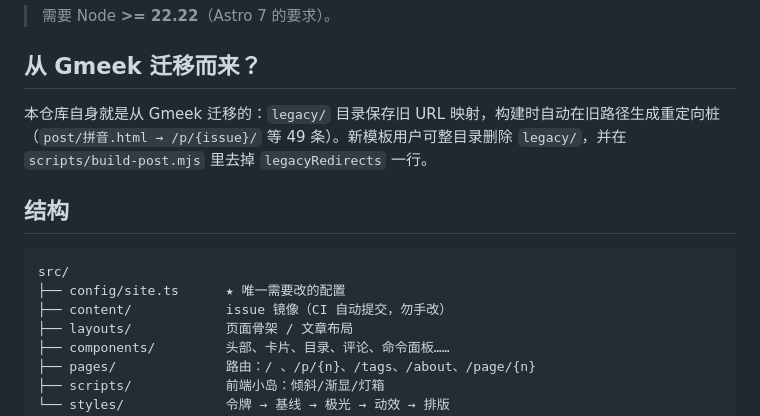
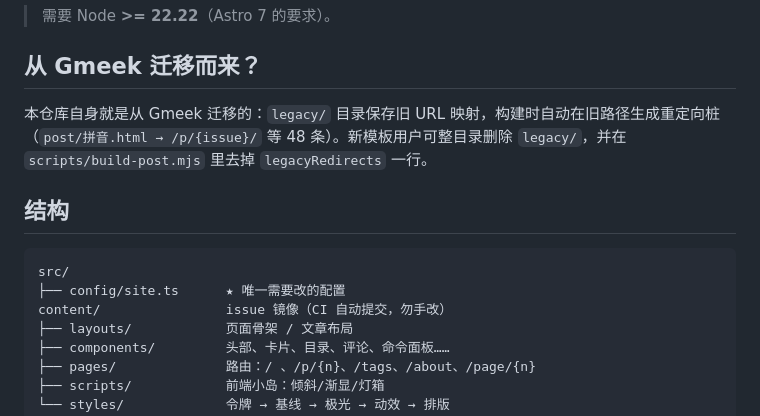
Before and after one commit to tiengming/tiengming.github.io, a Markdown page: README.md, the part around the change. GitHub-like rendering.

Commit message:
docs: 不提交实施计划；修正 README 两处旧描述与 spec 状态

````diff
--- a/README.md
+++ b/README.md
@@ -87,14 +87,14 @@ npm test           # 同步/重定向/懒加载脚本的单元测试
 
 ## 从 Gmeek 迁移而来？
 
-本仓库自身就是从 Gmeek 迁移的：`legacy/` 目录保存旧 URL 映射，构建时自动在旧路径生成重定向桩（`post/拼音.html → /p/{issue}/` 等 49 条）。新模板用户可整目录删除 `legacy/`，并在 `scripts/build-post.mjs` 里去掉 `legacyRedirects` 一行。
+本仓库自身就是从 Gmeek 迁移的：`legacy/` 目录保存旧 URL 映射，构建时自动在旧路径生成重定向桩（`post/拼音.html → /p/{issue}/` 等 48 条）。新模板用户可整目录删除 `legacy/`，并在 `scripts/build-post.mjs` 里去掉 `legacyRedirects` 一行。
 
 ## 结构
 
 ```
 src/
 ├── config/site.ts      ★ 唯一需要改的配置
-├── content/            issue 镜像（CI 自动提交，勿手改）
+content/                issue 镜像（CI 自动提交，勿手改）
 ├── layouts/            页面骨架 / 文章布局
 ├── components/         头部、卡片、目录、评论、命令面板……
 ├── pages/              路由：/ 、/p/{n}、/tags、/about、/page/{n}
````
Also changed, not shown: docs/specs/2026-11-01-repo-homepage-design.md (+6 -6 lines), 1 other file.
